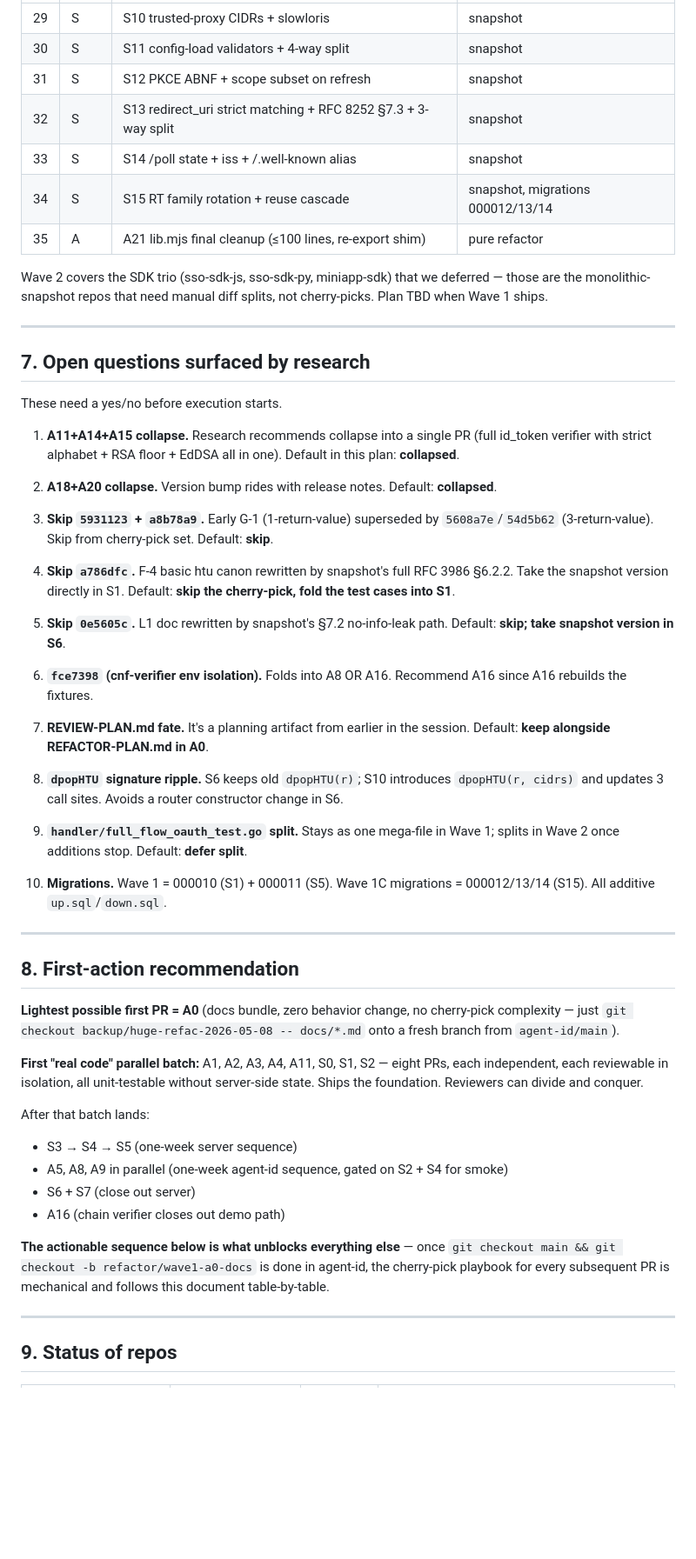
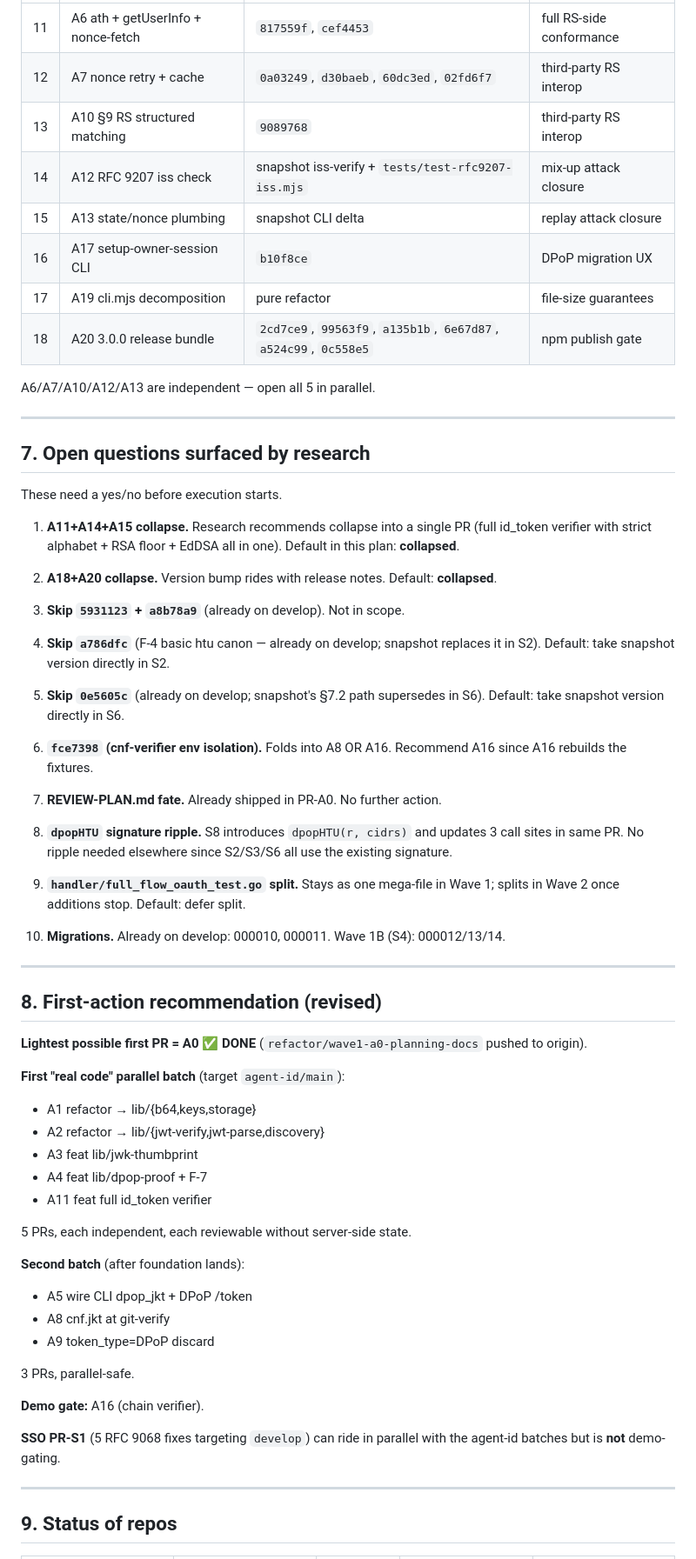
Before and after one commit to alien-id/agent-id, a Markdown page: docs/WAVE1-EXECUTION-PLAN.md, the part around one of its changes. Shown at 87% size. Rendered like a GitHub page; blank space fills up the shorter version.

```diff
--- a/docs/WAVE1-EXECUTION-PLAN.md
+++ b/docs/WAVE1-EXECUTION-PLAN.md
@@ -154,13 +196,14 @@ Post-Wave-1B. Not blocking. Listed for sequencing only.
 |---:|---|---|---|
-| 29 | S | S10 trusted-proxy CIDRs + slowloris | snapshot |
-| 30 | S | S11 config-load validators + 4-way split | snapshot |
-| 31 | S | S12 PKCE ABNF + scope subset on refresh | snapshot |
-| 32 | S | S13 redirect_uri strict matching + RFC 8252 §7.3 + 3-way split | snapshot |
-| 33 | S | S14 /poll state + iss + /.well-known alias | snapshot |
-| 34 | S | S15 RT family rotation + reuse cascade | snapshot, migrations 000012/13/14 |
-| 35 | A | A21 lib.mjs final cleanup (≤100 lines, re-export shim) | pure refactor |
+| 11 | A6 ath + getUserInfo + nonce-fetch | `817559f`, `cef4453` | full RS-side conformance |
+| 12 | A7 nonce retry + cache | `0a03249`, `d30baeb`, `60dc3ed`, `02fd6f7` | third-party RS interop |
+| 13 | A10 §9 RS structured matching | `9089768` | third-party RS interop |
+| 14 | A12 RFC 9207 iss check | snapshot iss-verify + `tests/test-rfc9207-iss.mjs` | mix-up attack closure |
+| 15 | A13 state/nonce plumbing | snapshot CLI delta | replay attack closure |
+| 16 | A17 setup-owner-session CLI | `b10f8ce` | DPoP migration UX |
+| 17 | A19 cli.mjs decomposition | pure refactor | file-size guarantees |
+| 18 | A20 3.0.0 release bundle | `2cd7ce9`, `99563f9`, `a135b1b`, `6e67d87`, `a524c99`, `0c558e5` | npm publish gate |
 
-Wave 2 covers the SDK trio (sso-sdk-js, sso-sdk-py, miniapp-sdk) that we deferred — those are the monolithic-snapshot repos that need manual diff splits, not cherry-picks. Plan TBD when Wave 1 ships.
+A6/A7/A10/A12/A13 are independent — open all 5 in parallel.
 
 ---
 
@@ -172,38 +215,49 @@ These need a yes/no before execution starts.
 
 2. **A18+A20 collapse.** Version bump rides with release notes. Default: **collapsed**.
 
-3. **Skip `5931123` + `a8b78a9`.** Early G-1 (1-return-value) superseded by `5608a7e`/`54d5b62` (3-return-value). Skip from cherry-pick set. Default: **skip**.
+3. **Skip `5931123` + `a8b78a9`** (already on develop). Not in scope.
 
-4. **Skip `a786dfc`.** F-4 basic htu canon rewritten by snapshot's full RFC 3986 §6.2.2. Take the snapshot version directly in S1. Default: **skip the cherry-pick, fold the test cases into S1**.
+4. **Skip `a786dfc`** (F-4 basic htu canon — already on develop; snapshot replaces it in S2). Default: take snapshot version directly in S2.
 
-5. **Skip `0e5605c`.** L1 doc rewritten by snapshot's §7.2 no-info-leak path. Default: **skip; take snapshot version in S6**.
+5. **Skip `0e5605c`** (already on develop; snapshot's §7.2 path supersedes in S6). Default: take snapshot version directly in S6.
 
 6. **`fce7398` (cnf-verifier env isolation).** Folds into A8 OR A16. Recommend A16 since A16 rebuilds the fixtures.
 
-7. **REVIEW-PLAN.md fate.** It's a planning artifact from earlier in the session. Default: **keep alongside REFACTOR-PLAN.md in A0**.
+7. **REVIEW-PLAN.md fate.** Already shipped in PR-A0. No further action.
 
-8. **`dpopHTU` signature ripple.** S6 keeps old `dpopHTU(r)`; S10 introduces `dpopHTU(r, cidrs)` and updates 3 call sites. Avoids a router constructor change in S6.
+8. **`dpopHTU` signature ripple.** S8 introduces `dpopHTU(r, cidrs)` and updates 3 call sites in same PR. No ripple needed elsewhere since S2/S3/S6 all use the existing signature.
 
-9. **`handler/full_flow_oauth_test.go` split.** Stays as one mega-file in Wave 1; splits in Wave 2 once additions stop. Default: **defer split**.
+9. **`handler/full_flow_oauth_test.go` split.** Stays as one mega-file in Wave 1; splits in Wave 2 once additions stop. Default: defer split.
 
-10. **Migrations.** Wave 1 = 000010 (S1) + 000011 (S5). Wave 1C migrations = 000012/13/14 (S15). All additive `up.sql`/`down.sql`.
+10. **Migrations.** Already on develop: 000010, 000011. Wave 1B (S4): 000012/13/14.
 
 ---
 
-## 8. First-action recommendation
+## 8. First-action recommendation (revised)
 
-**Lightest possible first PR = A0** (docs bundle, zero behavior change, no cherry-pick complexity — just `git checkout backup/huge-refac-2026-05-08 -- docs/*.md` onto a fresh branch from `agent-id/main`).
+**Lightest possible first PR = A0 ✅ DONE** (`refactor/wave1-a0-planning-docs` pushed to origin).
 
-**First "real code" parallel batch:** A1, A2, A3, A4, A11, S0, S1, S2 — eight PRs, each independent, each reviewable in isolation, all unit-testable without server-side state. Ships the foundation. Reviewers can divide and conquer.
+**First "real code" parallel batch** (target `agent-id/main`):
 
-After that batch lands:
+- A1 refactor → lib/{b64,keys,storage}
+- A2 refactor → lib/{jwt-verify,jwt-parse,discovery}
+- A3 feat lib/jwk-thumbprint
+- A4 feat lib/dpop-proof + F-7
+- A11 feat full id_token verifier
 
-- S3 → S4 → S5 (one-week server sequence)
-- A5, A8, A9 in parallel (one-week agent-id sequence, gated on S2 + S4 for smoke)
-- S6 + S7 (close out server)
-- A16 (chain verifier closes out demo path)
+5 PRs, each independent, each reviewable without server-side state.
 
-**The actionable sequence below is what unblocks everything else** — once `git checkout main && git checkout -b refactor/wave1-a0-docs` is done in agent-id, the cherry-pick playbook for every subsequent PR is mechanical and follows this document table-by-table.
+**Second batch** (after foundation lands):
+
+- A5 wire CLI dpop_jkt + DPoP /token
+- A8 cnf.jkt at git-verify
+- A9 token_type=DPoP discard
+
+3 PRs, parallel-safe.
+
+**Demo gate:** A16 (chain verifier).
+
+**SSO PR-S1** (5 RFC 9068 fixes targeting `develop`) can ride in parallel with the agent-id batches but is **not** demo-gating.
 
 ---
 
```
Also changed, not shown: other parts of docs/WAVE1-EXECUTION-PLAN.md (+130 -88 lines).
